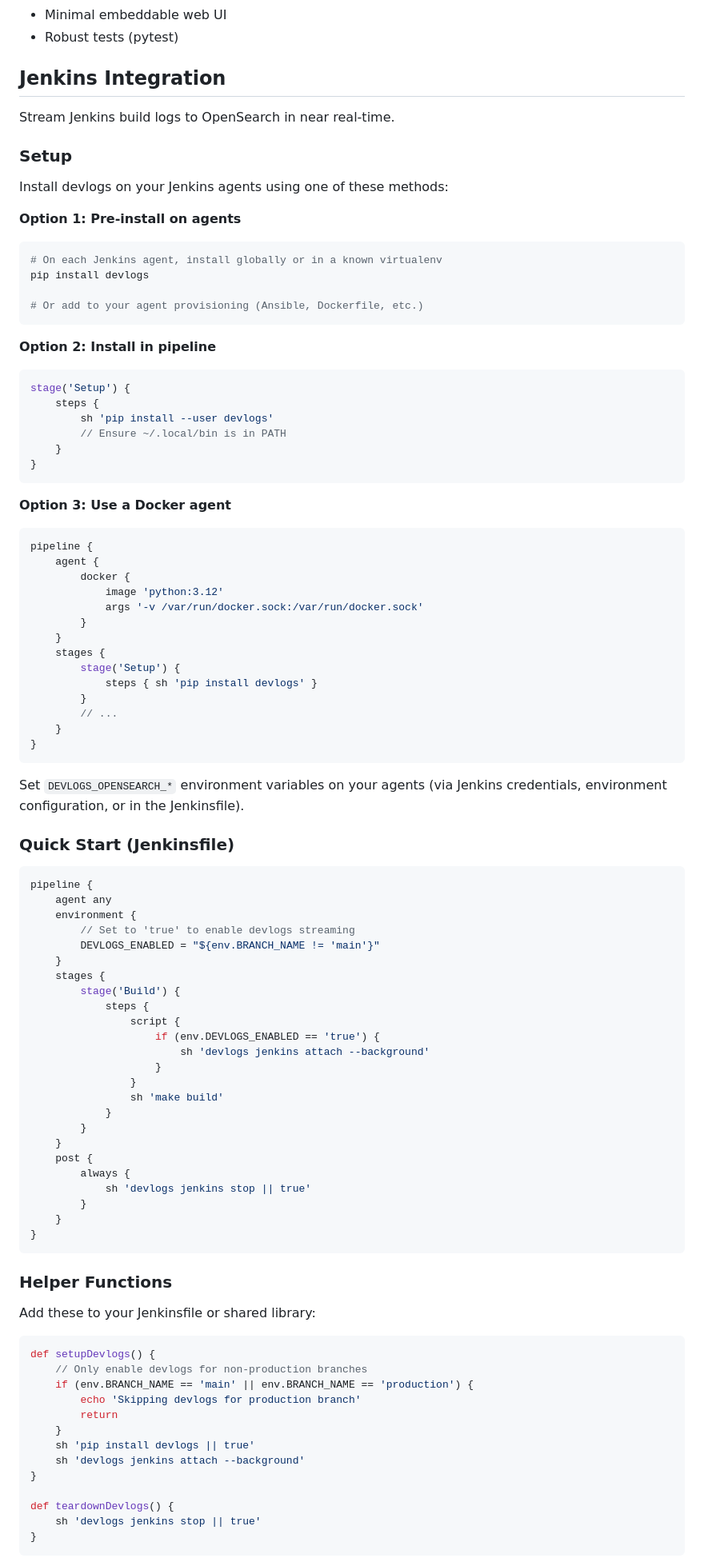
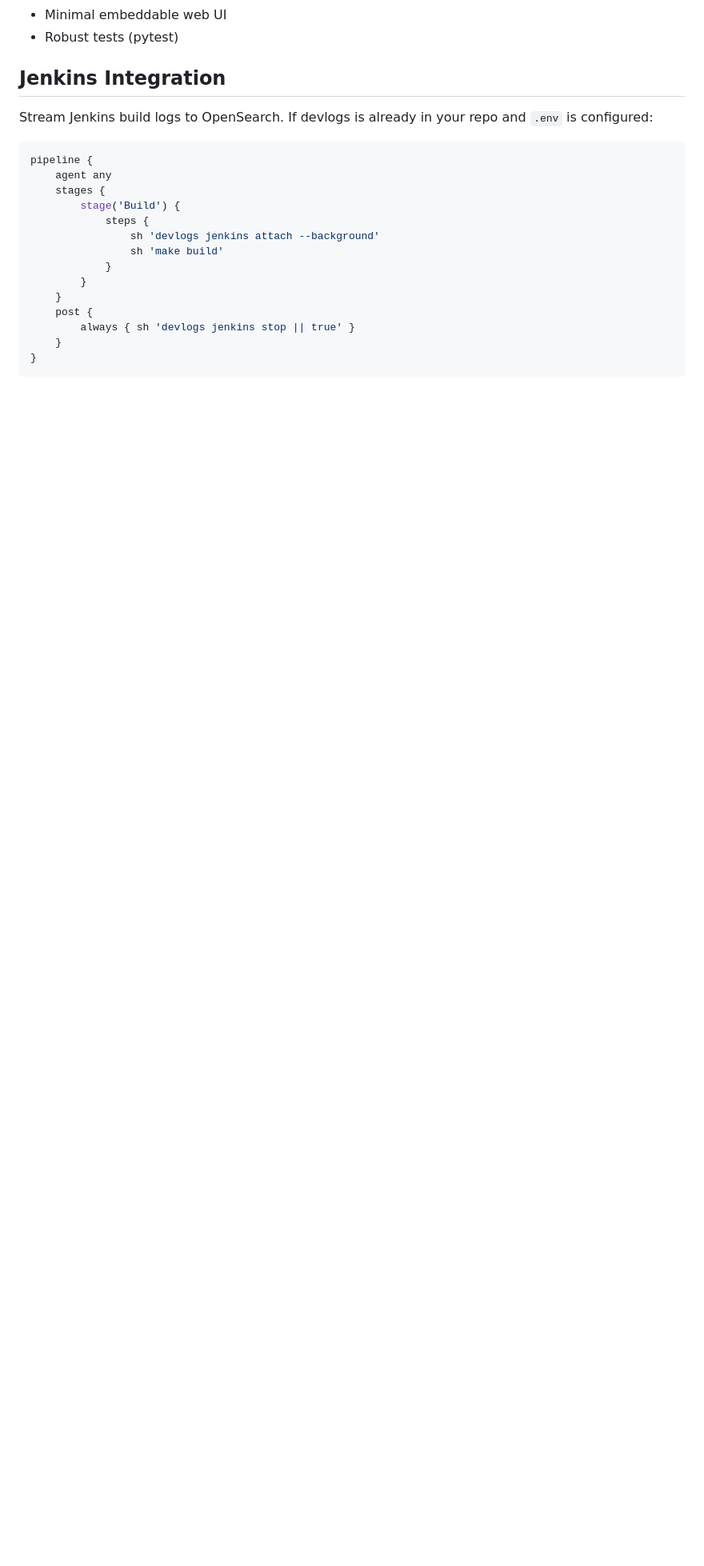
Before and after one commit to dandriscoll/devlogs, a Markdown page: README.md, the part around one of its changes. Shown at 80% size. Drawn GitHub-style; blank space fills up the shorter version.

Commit message:
Move Jenkins howto

````diff
--- a/README.md
+++ b/README.md
@@ -111,96 +111,22 @@ This writes MCP config files in the standard locations:
 
 ## Jenkins Integration
 
-Stream Jenkins build logs to OpenSearch in near real-time.
-
-### Setup
-
-Install devlogs on your Jenkins agents using one of these methods:
-
-**Option 1: Pre-install on agents**
-```sh
-# On each Jenkins agent, install globally or in a known virtualenv
-pip install devlogs
-
-# Or add to your agent provisioning (Ansible, Dockerfile, etc.)
-```
-
-**Option 2: Install in pipeline**
-```groovy
-stage('Setup') {
-    steps {
-        sh 'pip install --user devlogs'
-        // Ensure ~/.local/bin is in PATH
-    }
-}
-```
-
-**Option 3: Use a Docker agent**
-```groovy
-pipeline {
-    agent {
-        docker {
-            image 'python:3.12'
-            args '-v /var/run/docker.sock:/var/run/docker.sock'
-        }
-    }
-    stages {
-        stage('Setup') {
-            steps { sh 'pip install devlogs' }
-        }
-        // ...
-    }
-}
-```
-
-Set `DEVLOGS_OPENSEARCH_*` environment variables on your agents (via Jenkins credentials, environment configuration, or in the Jenkinsfile).
-
-### Quick Start (Jenkinsfile)
+Stream Jenkins build logs to OpenSearch. If devlogs is already in your repo and `.env` is configured:
 
 ```groovy
 pipeline {
     agent any
-    environment {
-        // Set to 'true' to enable devlogs streaming
-        DEVLOGS_ENABLED = "${env.BRANCH_NAME != 'main'}"
-    }
     stages {
         stage('Build') {
             steps {
-                script {
-                    if (env.DEVLOGS_ENABLED == 'true') {
-                        sh 'devlogs jenkins attach --background'
-                    }
-                }
+                sh 'devlogs jenkins attach --background'
                 sh 'make build'
             }
         }
     }
     post {
-        always {
-            sh 'devlogs jenkins stop || true'
-        }
+        always { sh 'devlogs jenkins stop || true' }
     }
 }
 ```
 
-### Helper Functions
-
-Add these to your Jenkinsfile or shared library:
-
-```groovy
-def setupDevlogs() {
-    // Only enable devlogs for non-production branches
-    if (env.BRANCH_NAME == 'main' || env.BRANCH_NAME == 'production') {
-        echo 'Skipping devlogs for production branch'
-        return
-    }
-    sh 'pip install devlogs || true'
-    sh 'devlogs jenkins attach --background'
-}
-
-def teardownDevlogs() {
-    sh 'devlogs jenkins stop || true'
-}
-```
-
````
Also changed, not shown: other parts of README.md (+1 -59 lines), HOWTO-JENKINS.md (added, +102 -0 lines).
